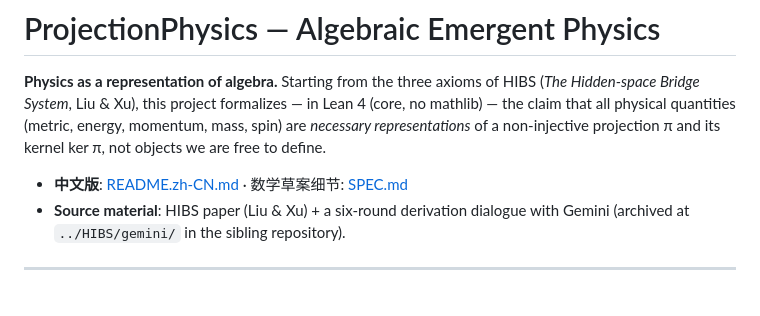
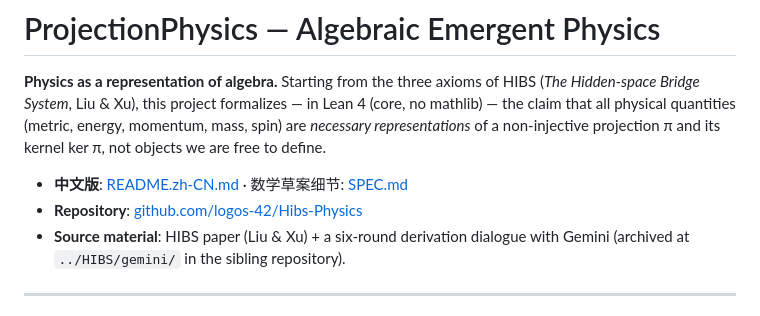
Before and after one commit to logos-42/Hibs-Physics, a Markdown page: README.md, the part around the change. GitHub-like rendering.

Commit message:
Docs: add repo links (github.com/logos-42/Hibs-Physics)

```diff
--- a/README.md
+++ b/README.md
@@ -7,6 +7,7 @@ momentum, mass, spin) are *necessary representations* of a non-injective
 projection π and its kernel ker π, not objects we are free to define.
 
 - **中文版**: [README.zh-CN.md](README.zh-CN.md) · 数学草案细节: [SPEC.md](SPEC.md)
+- **Repository**: [github.com/logos-42/Hibs-Physics](https://github.com/logos-42/Hibs-Physics)
 - **Source material**: HIBS paper (Liu & Xu) + a six-round derivation dialogue
   with Gemini (archived at `../HIBS/gemini/` in the sibling repository).
 
```
Also changed, not shown: README.zh-CN.md (+1 -0 lines).
